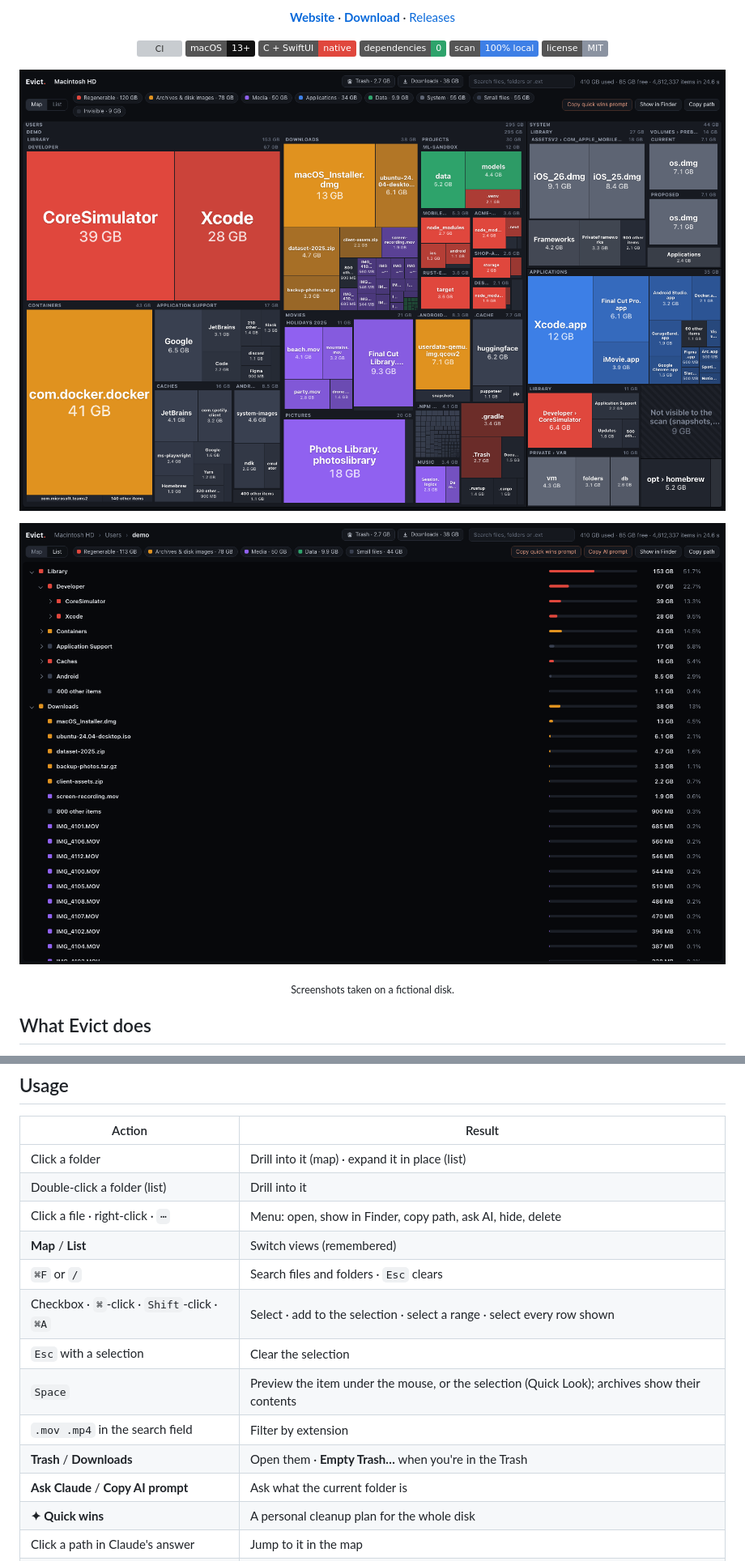
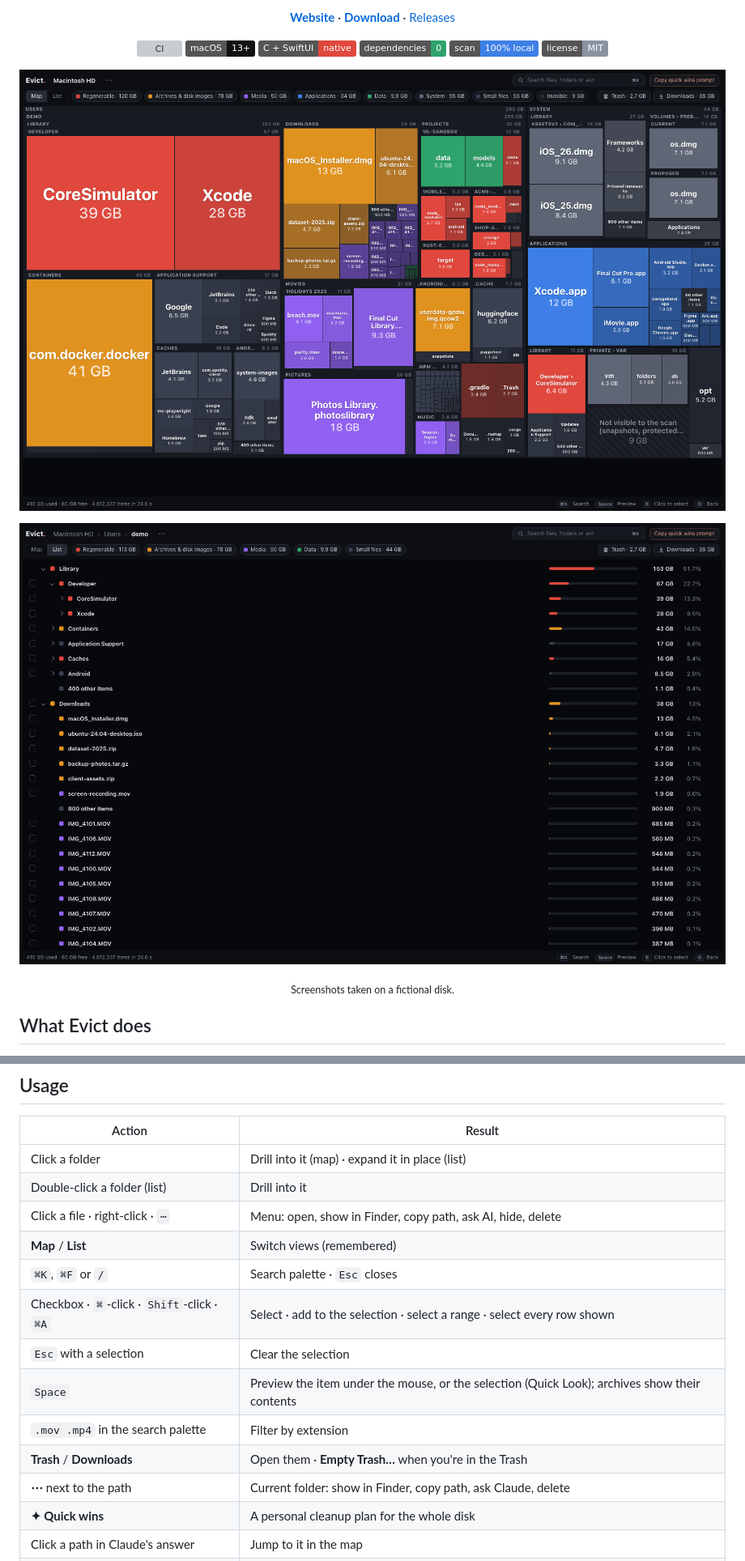
Before and after one commit to vassilidev/evict, a Markdown page: README.md, 2 parts joined by grey strips. Shown at 81% size. GitHub-like rendering; pictures changed too: docs/list.png, docs/screenshot.png; badges without logos; grey boxes are pictures that could not be loaded.

```diff
--- a/README.md
+++ b/README.md
@@ -104,13 +105,13 @@ In the browser, a web page can't delete files, drive Finder or run Claude Code,
 | Double-click a folder (list) | Drill into it |
 | Click a file · right-click · `⋯` | Menu: open, show in Finder, copy path, ask AI, hide, delete |
 | **Map** / **List** | Switch views (remembered) |
-| `⌘F` or `/` | Search files and folders · `Esc` clears |
+| `⌘K`, `⌘F` or `/` | Search palette · `Esc` closes |
 | Checkbox · `⌘`-click · `Shift`-click · `⌘A` | Select · add to the selection · select a range · select every row shown |
 | `Esc` with a selection | Clear the selection |
 | `Space` | Preview the item under the mouse, or the selection (Quick Look); archives show their contents |
-| `.mov .mp4` in the search field | Filter by extension |
+| `.mov .mp4` in the search palette | Filter by extension |
 | **Trash** / **Downloads** | Open them · **Empty Trash…** when you're in the Trash |
-| **Ask Claude** / **Copy AI prompt** | Ask what the current folder is |
+| **⋯** next to the path | Current folder: show in Finder, copy path, ask Claude, delete |
 | **✦ Quick wins** | A personal cleanup plan for the whole disk |
 | Click a path in Claude's answer | Jump to it in the map |
 | `⌫` or `Esc` | Go up one level |
```
Also changed, not shown: other parts of README.md (+4 -3 lines), 4 other files.
